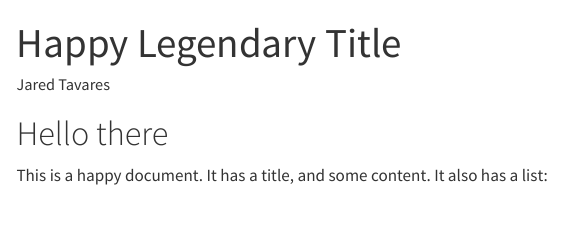
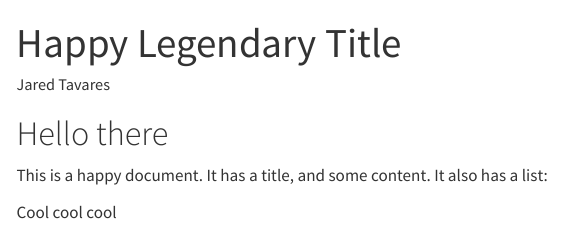
Before and after one commit to Jared-T/ds4i-assignment2-code, a Quarto document (ds4i_assignment2.qmd): the page in a window 1100 px wide, from its top. Rendered offline with R 4.5, knitr and Pandoc in place of Quarto, with nearby package versions; menus at the side of the page are left out.

Commit message:
Testing git changes

```diff
--- a/ds4i_assignment2.qmd
+++ b/ds4i_assignment2.qmd
@@ -8,3 +8,5 @@ author: Jared Tavares
 
 
 This is a happy document. It has a title, and some content. It also has a list:
+
+Cool cool cool
```
